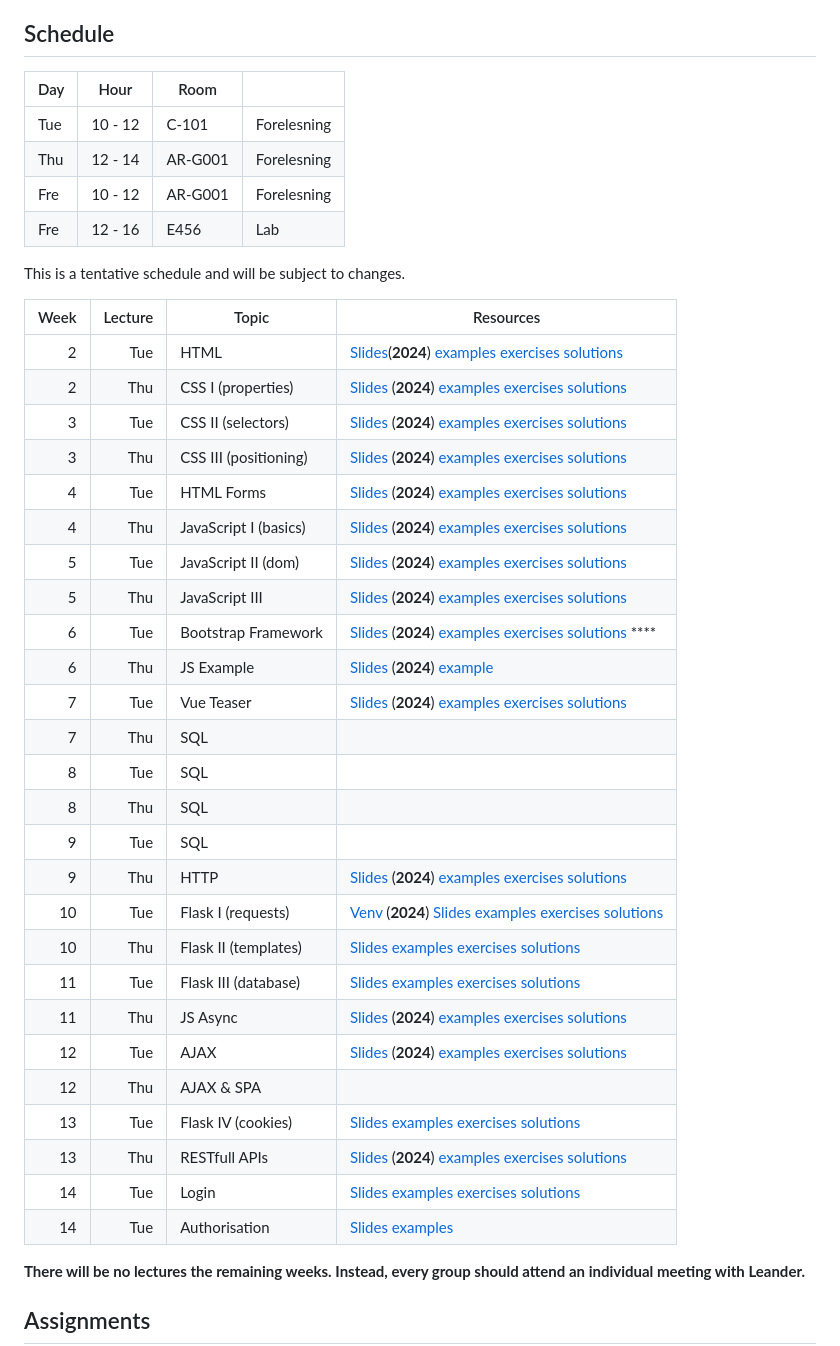
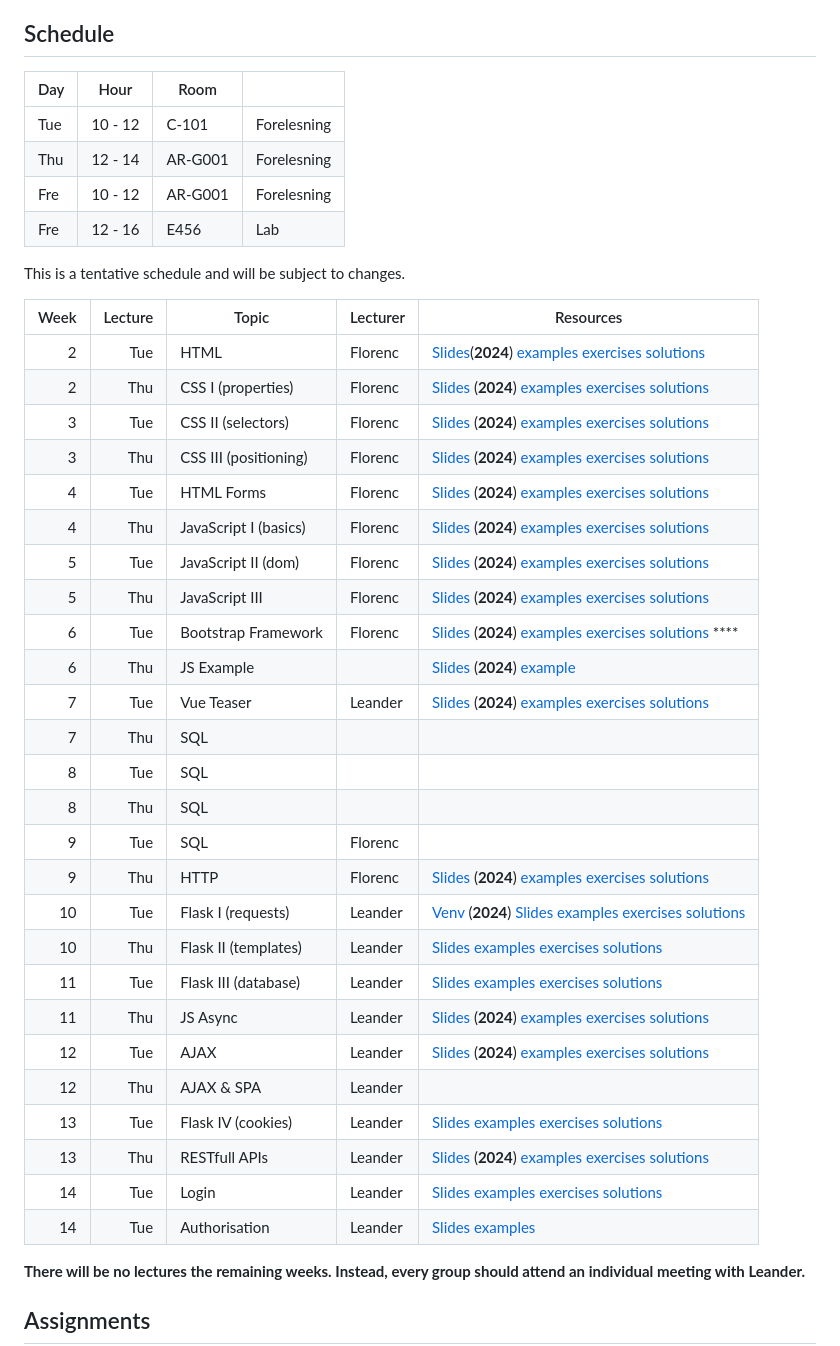
Before and after one commit to petterwt/info, a Markdown page: README.md, the part around the change. GitHub-like rendering.

Commit message:
Lecturer schedule

```diff
--- a/README.md
+++ b/README.md
@@ -14,44 +14,44 @@ This repository is for the 2025 spring edition of the DAT310 Web programming cou
 
 
 ## Schedule
-| Day | Hour |Room| |
-|-----|------|----|-|
-|Tue  |10 - 12|C-101|Forelesning|
-|Thu  |12 - 14|AR-G001|Forelesning|
-|Fre  |10 - 12|AR-G001|Forelesning|
-|Fre  |12 - 16|E456|Lab|
+| Day | Hour    | Room    |             |
+| --- | ------- | ------- | ----------- |
+| Tue | 10 - 12 | C-101   | Forelesning |
+| Thu | 12 - 14 | AR-G001 | Forelesning |
+| Fre | 10 - 12 | AR-G001 | Forelesning |
+| Fre | 12 - 16 | E456    | Lab         |
 
 
 This is a tentative schedule and will be subject to changes.
 
-| Week | Lecture | Topic                 | Resources                                                                                                                                                                                                                                                                                      |
-|-----:|--------:|-----------------------|------------------------------------------------------------------------------------------------------------------------------------------------------------------------------------------------------------------------------------------------------------------------------------------------|
-|    2 |       Tue | HTML                  | [Slides](slides/1-1-Web-programming-HTML.pdf)(**2024**) [examples](examples/html/basic/) [exercises](exercises/html/basic/) [solutions](solutions/html/basic/) |
-|    2 |       Thu | CSS I (properties)    | [Slides](slides/2-1-Web-programming-CSS-p1.pdf) (**2024**) [examples](examples/css/properties) [exercises](exercises/css/properties) [solutions](solutions/css/properties) |
-|    3 |       Tue | CSS II (selectors)    | [Slides](slides/2-2-Web-programming-CSS-p2.pdf) (**2024**) [examples](examples/css/selectors)  [exercises](exercises/css/selectors)  [solutions](solutions/css/selectors) |
-|    3 |       Thu | CSS III (positioning) | [Slides](slides/3-1-Web-programming-CSS-p3.pdf) (**2024**) [examples](examples/css/positioning/)  [exercises](exercises/css/positioning/)  [solutions](solutions/css/positioning/) |
-|    4 |       Tue | HTML Forms            | [Slides](slides/3-2-Web-programming-HTML-Forms.pdf) (**2024**) [examples](examples/html/forms/)  [exercises](exercises/html/forms/)  [solutions](solutions/html/forms/)                                        |
-|    4 |       Thu | JavaScript I (basics) | [Slides](slides/4-1-Web-programming-JavaScript-p1.pdf) (**2024**) [examples](examples/js/basics/)  [exercises](exercises/js/basics/)  [solutions](solutions/js/basics/)                                        |
-|    5 |       Tue | JavaScript II (dom)  | [Slides](slides/4-2-Web-programming-JavaScript-p2.pdf) (**2024**) [examples](examples/js/events_dom/)  [exercises](exercises/js/events_dom/)  [solutions](solutions/js/events_dom/)           |
-|    5 |       Thu | JavaScript III        | [Slides](slides/5-1-Web-programming-JavaScript-p3.pdf) (**2024**) [examples](examples/js/more/)  [exercises](exercises/js/more/)  [solutions](solutions/js/more/)                             |
-|    6 |       Tue | Bootstrap Framework   | [Slides](slides/5-2-Web-programming-Bootstrap.pdf) (**2024**) [examples](examples/bootstrap/)  [exercises](exercises/bootstrap/)  [solutions](solutions/bootstrap/)            ****               |
-|    6 |       Thu | JS Example            | [Slides](slides/X-X-Web-programming-js-example.pdf) (**2024**) [example](examples/js/labyrinth/)                                      |
-|    7 |       Tue | Vue Teaser       | [Slides](slides/6-2-Web-programming-vue-p1.pdf) (**2024**) [examples](examples/js/vue/)  [exercises](exercises/js/vue/)  [solutions](solutions/js/vue/)                                                        |
-|    7 |       Thu | SQL      |                                    |
-|    8 |       Tue | SQL      |                                    |
-|    8 |       Thu | SQL      |                                    |
-|    9 |       Tue | SQL      |                                    |
-|    9 |       Thu | HTTP                  | [Slides](slides/8-1-Web-programming-HTTP.pdf) (**2024**) [examples](examples/python/http/) [exercises](exercises/python/http/) [solutions](solutions/python/http/)                            |
-|    10 |       Tue | Flask I (requests)    | [Venv](slides/Flask-I-venv.pdf) (**2024**) [Slides](slides/8-2-Web-programming-Server-p1.pdf) [examples](examples/python/flask) [exercises](exercises/python/flask1/) [solutions](solutions/python/flask1/)                   |
-|    10 |       Thu | Flask II (templates)  | [Slides](slides/9-1-Web-programming-Server-p2.pdf) [examples](examples/python/flask) [exercises](exercises/python/flask2/) [solutions](solutions/python/flask2/)                                    |
-|    11 |       Tue | Flask III (database)  | [Slides](slides/9-2-Web-programming-Server-p3.pdf) [examples](examples/python/flask) [exercises](exercises/python/flask3/) [solutions](solutions/python/flask3/)                                    |
-|   11 |       Thu |  JS Async              | [Slides](slides/10-1-Web-programming-JS-async.pdf) (**2024**) [examples](examples/async/js) [exercises](exercises/async/js) [solutions](solutions/async/js)                                   |
-|   12 |       Tue | AJAX                  | [Slides](slides/11-1-Web-programming-AJAX.pdf) (**2024**) [examples](examples/ajax) [exercises](exercises/ajax) [solutions](solutions/ajax)                                                   |
-|   12 |       Thu | AJAX & SPA            |                                                |
-|   13 |       Tue | Flask IV (cookies)    | [Slides](slides/12-2-Web-programming-Server-p4.pdf) [examples](examples/python/flask4) [exercises](exercises/python/flask4) [solutions](solutions/python/flask4)                    |
-|   13 |       Thu | RESTfull APIs         | [Slides](slides/12-1-Web-programming-Flask-APIs.pdf) (**2024**) [examples](examples/ajax) [exercises](exercises/ajax) [solutions](solutions/ajax)                                                              |
-|   14 |       Tue |Login                 | [Slides](slides/13-1-Web-programming-Server-Login.pdf) [examples](examples/python/flask5) [exercises](exercises/python/flask5) [solutions](solutions/python/flask5)                                                                                                                            |
-|   14 |       Tue | Authorisation         | [Slides](slides/15-1-Web-programming-Ass8-Access.pdf) [examples](examples/a11y/table.html)|
+| Week | Lecture | Topic                 | Lecturer | Resources                                                                                                                                                                                                   |
+| ---: | ------: | --------------------- | -------- | ----------------------------------------------------------------------------------------------------------------------------------------------------------------------------------------------------------- |
+|    2 |     Tue | HTML                  | Florenc  | [Slides](slides/1-1-Web-programming-HTML.pdf)(**2024**) [examples](examples/html/basic/) [exercises](exercises/html/basic/) [solutions](solutions/html/basic/)                                              |
+|    2 |     Thu | CSS I (properties)    | Florenc  | [Slides](slides/2-1-Web-programming-CSS-p1.pdf) (**2024**) [examples](examples/css/properties) [exercises](exercises/css/properties) [solutions](solutions/css/properties)                                  |
+|    3 |     Tue | CSS II (selectors)    | Florenc  | [Slides](slides/2-2-Web-programming-CSS-p2.pdf) (**2024**) [examples](examples/css/selectors)  [exercises](exercises/css/selectors)  [solutions](solutions/css/selectors)                                   |
+|    3 |     Thu | CSS III (positioning) | Florenc  | [Slides](slides/3-1-Web-programming-CSS-p3.pdf) (**2024**) [examples](examples/css/positioning/)  [exercises](exercises/css/positioning/)  [solutions](solutions/css/positioning/)                          |
+|    4 |     Tue | HTML Forms            | Florenc  | [Slides](slides/3-2-Web-programming-HTML-Forms.pdf) (**2024**) [examples](examples/html/forms/)  [exercises](exercises/html/forms/)  [solutions](solutions/html/forms/)                                     |
+|    4 |     Thu | JavaScript I (basics) | Florenc  | [Slides](slides/4-1-Web-programming-JavaScript-p1.pdf) (**2024**) [examples](examples/js/basics/)  [exercises](exercises/js/basics/)  [solutions](solutions/js/basics/)                                     |
+|    5 |     Tue | JavaScript II (dom)   | Florenc  | [Slides](slides/4-2-Web-programming-JavaScript-p2.pdf) (**2024**) [examples](examples/js/events_dom/)  [exercises](exercises/js/events_dom/)  [solutions](solutions/js/events_dom/)                         |
+|    5 |     Thu | JavaScript III        | Florenc  | [Slides](slides/5-1-Web-programming-JavaScript-p3.pdf) (**2024**) [examples](examples/js/more/)  [exercises](exercises/js/more/)  [solutions](solutions/js/more/)                                           |
+|    6 |     Tue | Bootstrap Framework   | Florenc  | [Slides](slides/5-2-Web-programming-Bootstrap.pdf) (**2024**) [examples](examples/bootstrap/)  [exercises](exercises/bootstrap/)  [solutions](solutions/bootstrap/)            ****                         |
+|    6 |     Thu | JS Example            |          | [Slides](slides/X-X-Web-programming-js-example.pdf) (**2024**) [example](examples/js/labyrinth/)                                                                                                            |
+|    7 |     Tue | Vue Teaser            | Leander  | [Slides](slides/6-2-Web-programming-vue-p1.pdf) (**2024**) [examples](examples/js/vue/)  [exercises](exercises/js/vue/)  [solutions](solutions/js/vue/)                                                     |
+|    7 |     Thu | SQL                   |          |                                                                                                                                                                                                             |
+|    8 |     Tue | SQL                   |          |                                                                                                                                                                                                             |
+|    8 |     Thu | SQL                   |          |                                                                                                                                                                                                             |
+|    9 |     Tue | SQL                   | Florenc  |                                                                                                                                                                                                             |
+|    9 |     Thu | HTTP                  | Florenc  | [Slides](slides/8-1-Web-programming-HTTP.pdf) (**2024**) [examples](examples/python/http/) [exercises](exercises/python/http/) [solutions](solutions/python/http/)                                          |
+|   10 |     Tue | Flask I (requests)    | Leander  | [Venv](slides/Flask-I-venv.pdf) (**2024**) [Slides](slides/8-2-Web-programming-Server-p1.pdf) [examples](examples/python/flask) [exercises](exercises/python/flask1/) [solutions](solutions/python/flask1/) |
+|   10 |     Thu | Flask II (templates)  | Leander  | [Slides](slides/9-1-Web-programming-Server-p2.pdf) [examples](examples/python/flask) [exercises](exercises/python/flask2/) [solutions](solutions/python/flask2/)                                            |
+|   11 |     Tue | Flask III (database)  | Leander  | [Slides](slides/9-2-Web-programming-Server-p3.pdf) [examples](examples/python/flask) [exercises](exercises/python/flask3/) [solutions](solutions/python/flask3/)                                            |
+|   11 |     Thu | JS Async              | Leander  | [Slides](slides/10-1-Web-programming-JS-async.pdf) (**2024**) [examples](examples/async/js) [exercises](exercises/async/js) [solutions](solutions/async/js)                                                 |
+|   12 |     Tue | AJAX                  | Leander  | [Slides](slides/11-1-Web-programming-AJAX.pdf) (**2024**) [examples](examples/ajax) [exercises](exercises/ajax) [solutions](solutions/ajax)                                                                 |
+|   12 |     Thu | AJAX & SPA            | Leander  |                                                                                                                                                                                                             |
+|   13 |     Tue | Flask IV (cookies)    | Leander  | [Slides](slides/12-2-Web-programming-Server-p4.pdf) [examples](examples/python/flask4) [exercises](exercises/python/flask4) [solutions](solutions/python/flask4)                                            |
+|   13 |     Thu | RESTfull APIs         | Leander  | [Slides](slides/12-1-Web-programming-Flask-APIs.pdf) (**2024**) [examples](examples/ajax) [exercises](exercises/ajax) [solutions](solutions/ajax)                                                           |
+|   14 |     Tue | Login                 | Leander  | [Slides](slides/13-1-Web-programming-Server-Login.pdf) [examples](examples/python/flask5) [exercises](exercises/python/flask5) [solutions](solutions/python/flask5)                                         |
+|   14 |     Tue | Authorisation         | Leander  | [Slides](slides/15-1-Web-programming-Ass8-Access.pdf) [examples](examples/a11y/table.html)                                                                                                                  |
 
 **There will be no lectures the remaining weeks. Instead, every group should attend an individual meeting with Leander.**
 
```
